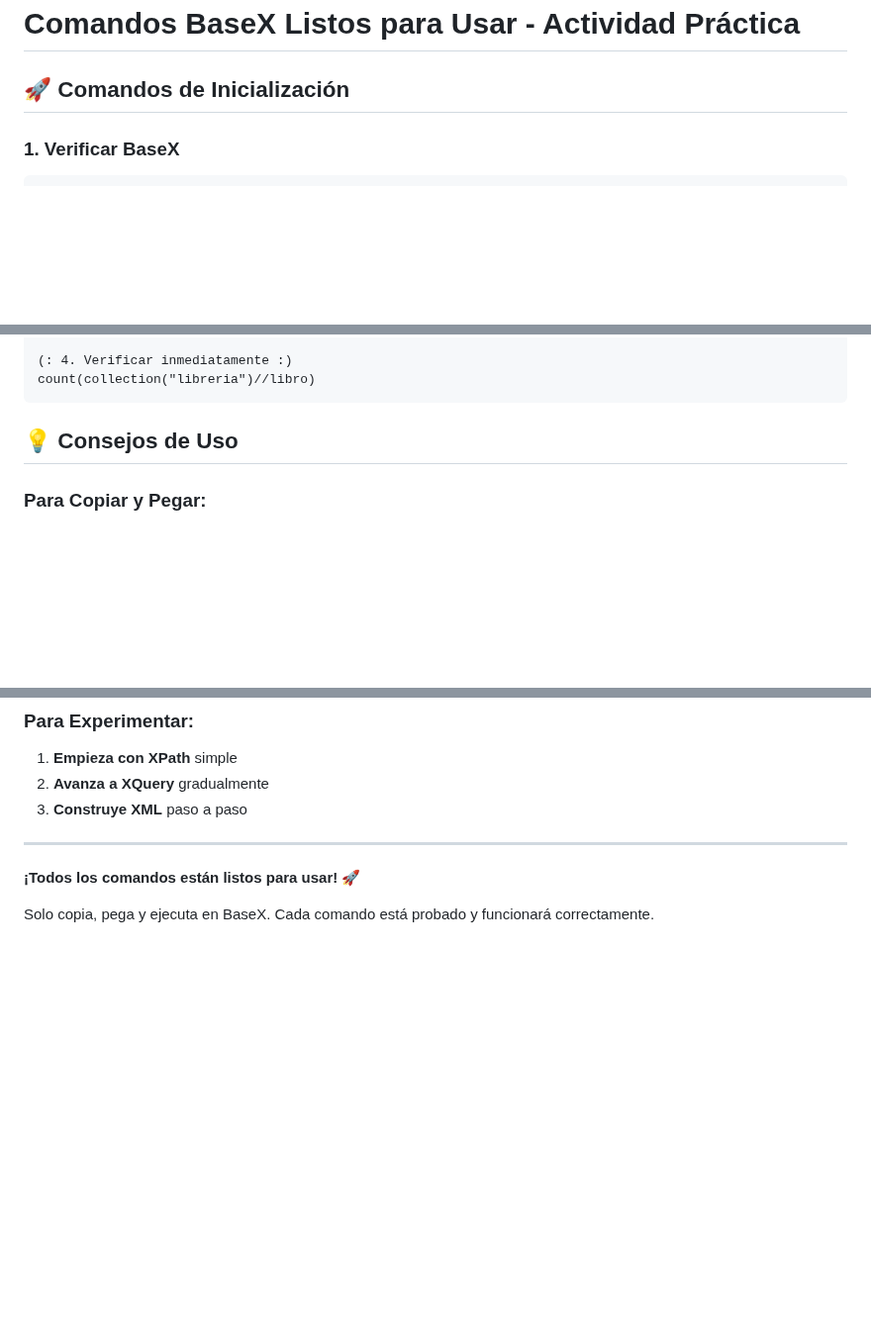
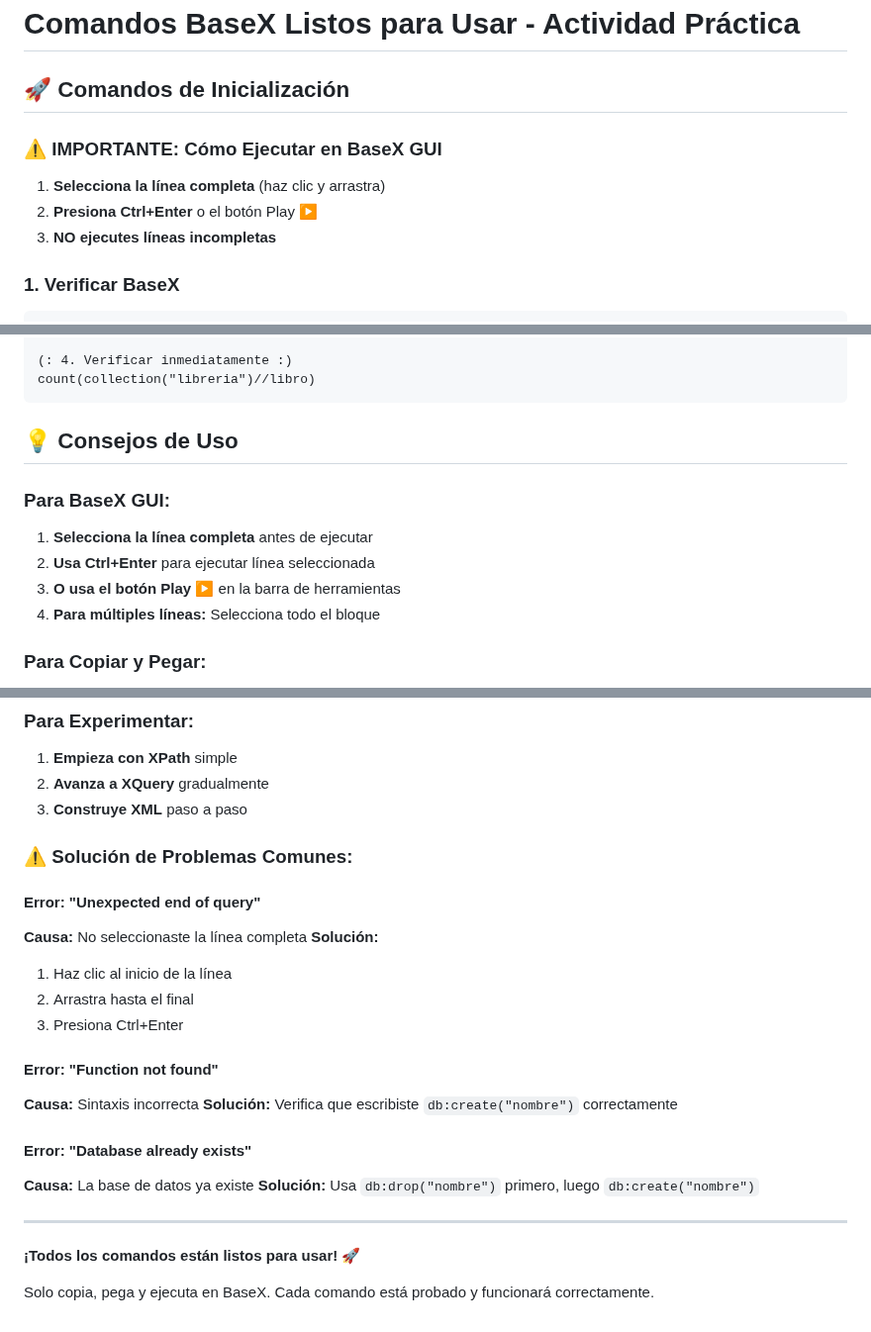
Before and after one commit to deivisramirez-dev/base-de-datos-avanzadas, a Markdown page: Tema3/Comandos_BaseX_Listos.md, 3 parts joined by grey strips. Shown at 99% size. Drawn GitHub-style; blank space fills up the shorter version.

````diff
--- a/Tema3/Comandos_BaseX_Listos.md
+++ b/Tema3/Comandos_BaseX_Listos.md
@@ -1,6 +1,11 @@
 # Comandos BaseX Listos para Usar - Actividad Práctica
 
 ## 🚀 Comandos de Inicialización
+
+### ⚠️ IMPORTANTE: Cómo Ejecutar en BaseX GUI
+1. **Selecciona la línea completa** (haz clic y arrastra)
+2. **Presiona Ctrl+Enter** o el botón Play ▶️
+3. **NO ejecutes líneas incompletas**
 
 ### 1. Verificar BaseX
 ```xquery
@@ -358,6 +363,12 @@ count(collection("libreria")//libro)
 
 ## 💡 Consejos de Uso
 
+### Para BaseX GUI:
+1. **Selecciona la línea completa** antes de ejecutar
+2. **Usa Ctrl+Enter** para ejecutar línea seleccionada
+3. **O usa el botón Play ▶️** en la barra de herramientas
+4. **Para múltiples líneas:** Selecciona todo el bloque
+
 ### Para Copiar y Pegar:
 1. **Copia todo el bloque** de código
 2. **Pega en BaseX GUI** o línea de comandos
@@ -373,6 +384,23 @@ count(collection("libreria")//libro)
 2. **Avanza a XQuery** gradualmente
 3. **Construye XML** paso a paso
 
+### ⚠️ Solución de Problemas Comunes:
+
+#### Error: "Unexpected end of query"
+**Causa:** No seleccionaste la línea completa
+**Solución:**
+1. Haz clic al inicio de la línea
+2. Arrastra hasta el final
+3. Presiona Ctrl+Enter
+
+#### Error: "Function not found"
+**Causa:** Sintaxis incorrecta
+**Solución:** Verifica que escribiste `db:create("nombre")` correctamente
+
+#### Error: "Database already exists"
+**Causa:** La base de datos ya existe
+**Solución:** Usa `db:drop("nombre")` primero, luego `db:create("nombre")`
+
 ---
 
 **¡Todos los comandos están listos para usar!** 🚀
````
